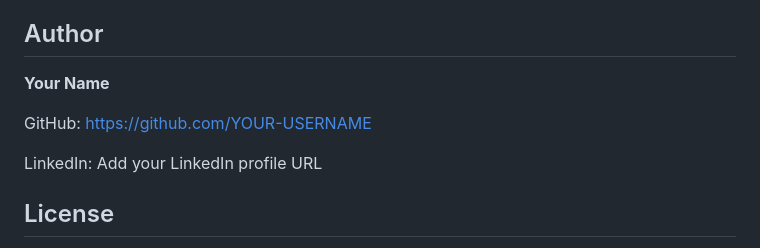
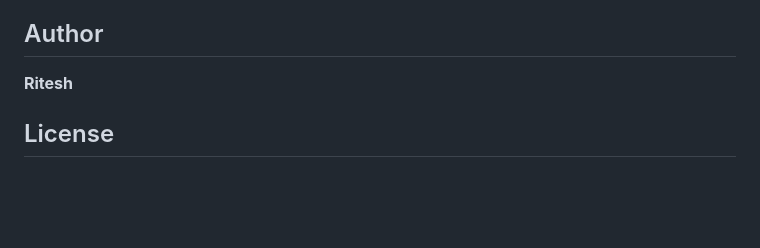
Before and after one commit to ritesh01-s/retail-customer-churn-dashboard, a Markdown page: README.md, the part around the change. GitHub-like rendering; blank space fills up the shorter version.

Commit message:
Add professional project README

```diff
--- a/README.md
+++ b/README.md
@@ -371,11 +371,7 @@ the sole basis for customer-related actions.
 
 ## Author
 
-**Your Name**
-
-GitHub: https://github.com/YOUR-USERNAME
-
-LinkedIn: Add your LinkedIn profile URL
+**Ritesh**
 
 ## License
 
```
